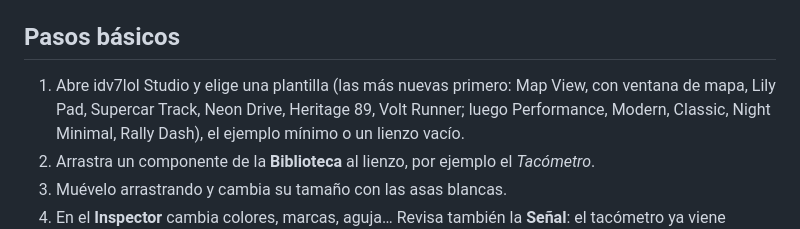
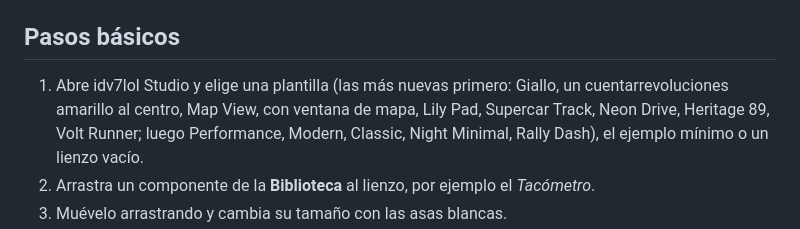
Before and after one commit to ALMSTRA/idv7lol, a Markdown page: docs/user/GUIA_USUARIO_ES.md, the part around the change. Drawn GitHub-style.

```diff
--- a/docs/user/GUIA_USUARIO_ES.md
+++ b/docs/user/GUIA_USUARIO_ES.md
@@ -17,7 +17,7 @@ Los detalles están en `docs/user/INSTALL_MAC.md`.
 
 ## Pasos básicos
 
-1. Abre idv7lol Studio y elige una plantilla (las más nuevas primero: Map View, con ventana de mapa, Lily Pad, Supercar Track,
+1. Abre idv7lol Studio y elige una plantilla (las más nuevas primero: Giallo, un cuentarrevoluciones amarillo al centro, Map View, con ventana de mapa, Lily Pad, Supercar Track,
    Neon Drive, Heritage 89, Volt Runner; luego Performance, Modern, Classic, Night Minimal, Rally
    Dash), el ejemplo mínimo o un lienzo vacío.
 2. Arrastra un componente de la **Biblioteca** al lienzo, por ejemplo el _Tacómetro_.
```
Also changed, not shown: CHANGELOG.md (+5 -0 lines), README.md (+9 -2 lines), docs/assets/screenshots/giallo.jpg (added), 7 other files.
